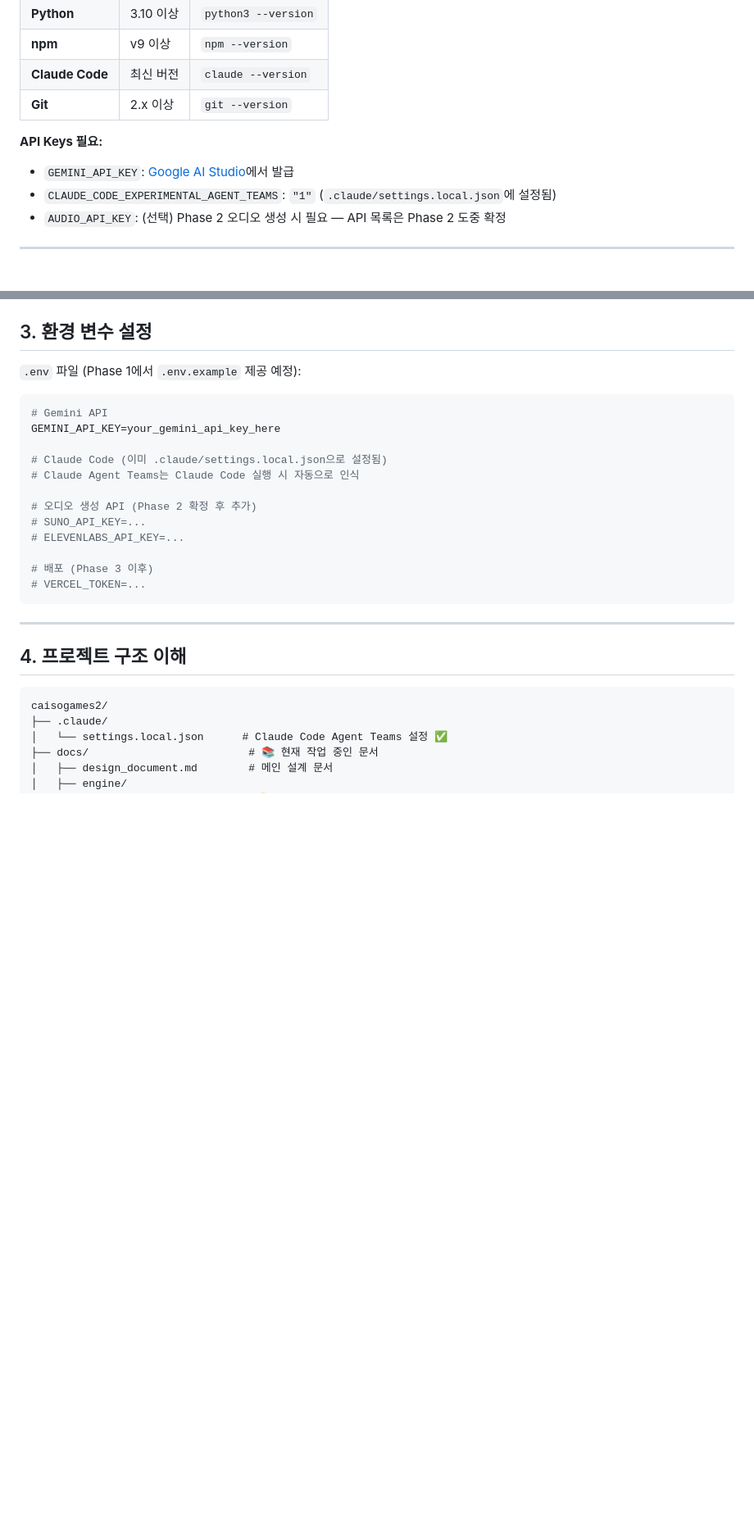
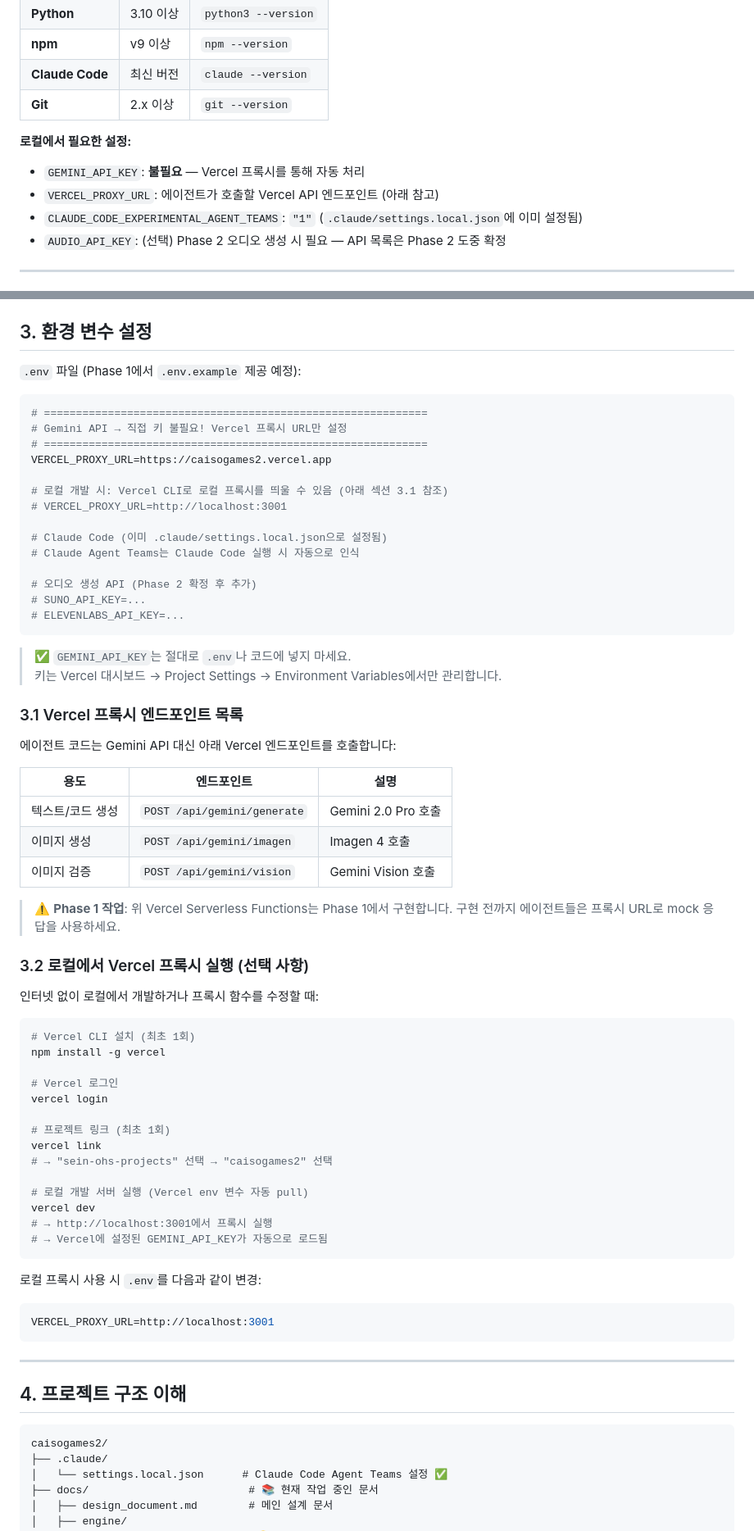
Before and after one commit to fromsnowman2014/caisogames2, a Markdown page: docs/guides/development-setup.md, 2 parts joined by grey strips. Shown at 82% size. Rendered like a GitHub page; blank space fills up the shorter version.

Commit message:
docs: update development-setup to use Vercel as secure API proxy for GEMINI_API_KEY

````diff
--- a/docs/guides/development-setup.md
+++ b/docs/guides/development-setup.md
@@ -15,9 +44,10 @@
 | **Claude Code** | 최신 버전 | `claude --version` |
 | **Git** | 2.x 이상 | `git --version` |
 
-**API Keys 필요:**
-- `GEMINI_API_KEY`: [Google AI Studio](https://aistudio.google.com)에서 발급
-- `CLAUDE_CODE_EXPERIMENTAL_AGENT_TEAMS`: `"1"` (`.claude/settings.local.json`에 설정됨)
+**로컬에서 필요한 설정:**
+- `GEMINI_API_KEY`: **불필요** — Vercel 프록시를 통해 자동 처리
+- `VERCEL_PROXY_URL`: 에이전트가 호출할 Vercel API 엔드포인트 (아래 참고)
+- `CLAUDE_CODE_EXPERIMENTAL_AGENT_TEAMS`: `"1"` (`.claude/settings.local.json`에 이미 설정됨)
 - `AUDIO_API_KEY`: (선택) Phase 2 오디오 생성 시 필요 — API 목록은 Phase 2 도중 확정
 
 ---
@@ -54,8 +84,13 @@ cp .env.example .env       # Phase 1에서 .env.example 생성 예정
 `.env` 파일 (Phase 1에서 `.env.example` 제공 예정):
 
 ```bash
-# Gemini API
-GEMINI_API_KEY=your_gemini_api_key_here
+# ============================================================
+# Gemini API → 직접 키 불필요! Vercel 프록시 URL만 설정
+# ============================================================
+VERCEL_PROXY_URL=https://caisogames2.vercel.app
+
+# 로컬 개발 시: Vercel CLI로 로컬 프록시를 띄울 수 있음 (아래 섹션 3.1 참조)
+# VERCEL_PROXY_URL=http://localhost:3001
 
 # Claude Code (이미 .claude/settings.local.json으로 설정됨)
 # Claude Agent Teams는 Claude Code 실행 시 자동으로 인식
@@ -63,9 +98,48 @@ GEMINI_API_KEY=your_gemini_api_key_here
 # 오디오 생성 API (Phase 2 확정 후 추가)
 # SUNO_API_KEY=...
 # ELEVENLABS_API_KEY=...
+```
 
-# 배포 (Phase 3 이후)
-# VERCEL_TOKEN=...
+> ✅ `GEMINI_API_KEY`는 절대로 `.env`나 코드에 넣지 마세요.
+> 키는 Vercel 대시보드 → Project Settings → Environment Variables에서만 관리합니다.
+
+### 3.1 Vercel 프록시 엔드포인트 목록
+
+에이전트 코드는 Gemini API 대신 아래 Vercel 엔드포인트를 호출합니다:
+
+| 용도 | 엔드포인트 | 설명 |
+|------|-----------|------|
+| 텍스트/코드 생성 | `POST /api/gemini/generate` | Gemini 2.0 Pro 호출 |
+| 이미지 생성 | `POST /api/gemini/imagen` | Imagen 4 호출 |
+| 이미지 검증 | `POST /api/gemini/vision` | Gemini Vision 호출 |
+
+> ⚠️ **Phase 1 작업**: 위 Vercel Serverless Functions는 Phase 1에서 구현합니다.
+> 구현 전까지 에이전트들은 프록시 URL로 mock 응답을 사용하세요.
+
+### 3.2 로컬에서 Vercel 프록시 실행 (선택 사항)
+
+인터넷 없이 로컬에서 개발하거나 프록시 함수를 수정할 때:
+
+```bash
+# Vercel CLI 설치 (최초 1회)
+npm install -g vercel
+
+# Vercel 로그인
+vercel login
+
+# 프로젝트 링크 (최초 1회)
+vercel link
+# → "sein-ohs-projects" 선택 → "caisogames2" 선택
+
+# 로컬 개발 서버 실행 (Vercel env 변수 자동 pull)
+vercel dev
+# → http://localhost:3001에서 프록시 실행
+# → Vercel에 설정된 GEMINI_API_KEY가 자동으로 로드됨
+```
+
+로컬 프록시 사용 시 `.env`를 다음과 같이 변경:
+```bash
+VERCEL_PROXY_URL=http://localhost:3001
 ```
 
 ---
````
Also changed, not shown: other parts of docs/guides/development-setup.md (+30 -1 lines).
